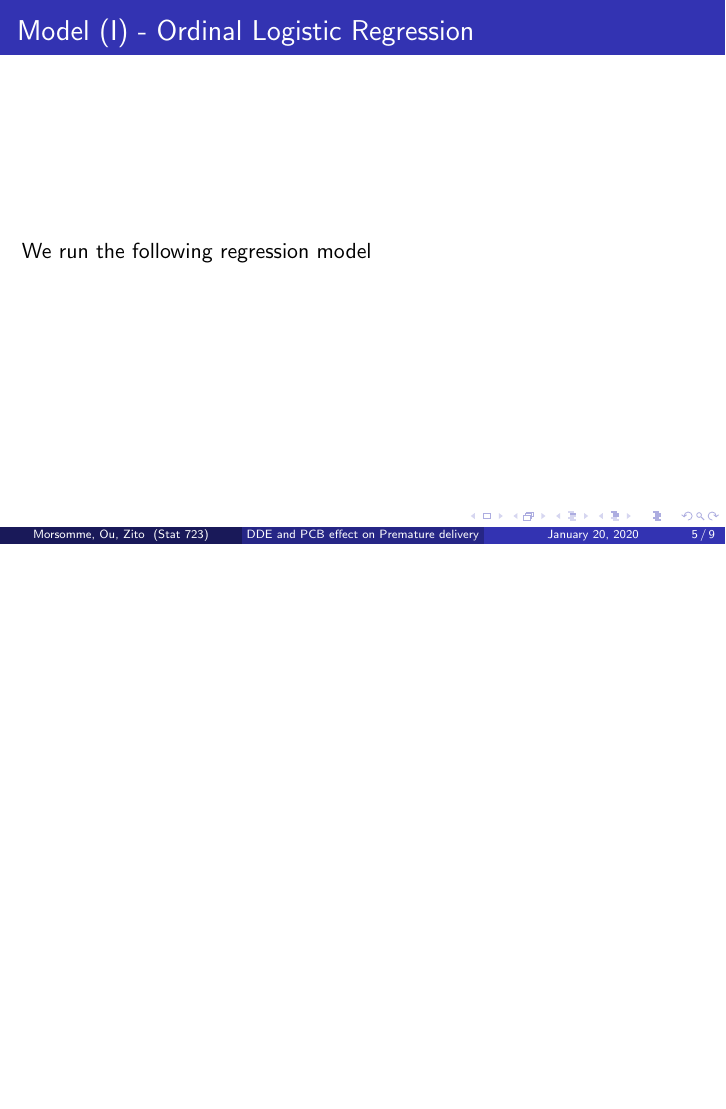
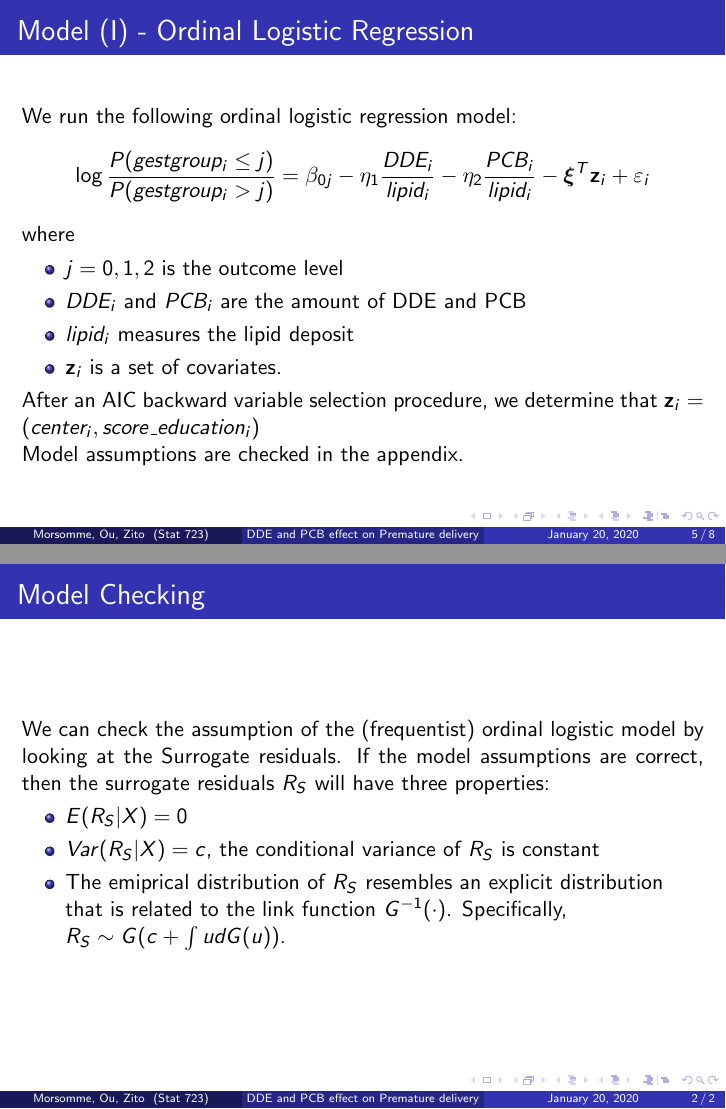
Before and after one commit to STA-723/case-study-1-team-4, LaTeX slides (Slides/Rsweave/Presentation_v1.tex): page 5 of 9 before the commit and pages 5 and 10 of 10 after it, the two joined at a grey line, the shorter picture padded with empty space. Compiled offline with pdfLaTeX.

Commit message:
update slides

```diff
--- a/Slides/Rsweave/Presentation_v1.tex
+++ b/Slides/Rsweave/Presentation_v1.tex
@@ -166,6 +165,15 @@ Data contained gestational age (in weeks) of the mother, the DDE and PCBs concen
 \section{Model (I) - Ordinal Logistic Regression}
 % Insert here the AIC part
 \begin{frame}{Model (I) - Ordinal Logistic Regression}
-We run the following regression model
-
+We run the following ordinal logistic regression model:
+$$\log \frac{P(gestgroup_i \leq j)}{P(gestgroup_i > j)} = \beta_{0j} - \eta_1\frac{DDE_i}{lipid_i} - \eta_2\frac{PCB_i}{lipid_i} - \boldsymbol{\xi}^T\mathbf{z}_i + \varepsilon_i$$
+where
+\begin{itemize}
+\item $j = 0,1,2$ is the outcome level
+\item $DDE_i$ and $PCB_i$ are the amount of DDE and PCB
+\item $lipid_i$ measures the lipid deposit
+\item $\mathbf{z}_i$ is a set of covariates.
+\end{itemize}
+After an AIC backward variable selection procedure, we determine that $\mathbf{z}_i = (center_i, score\_education_i)$\\
+Model assumptions are checked in the appendix.
 \end{frame}
@@ -190,5 +215,14 @@ $\quad \Longrightarrow$ Total obs. = 2336
 \end{itemize}}
 \end{frame}
 
+\begin{frame}{Model Checking}
+We can check the assumption of the (frequentist) ordinal logistic model by looking at the Surrogate residuals.
+If the model assumptions are correct, then the surrogate residuals $R_S$ will have three properties:
+\begin{itemize}
+ \item $E(R_S|X)=0$
+ \item $Var(R_S|X)=c$, the conditional variance of $R_S$ is constant
+ \item The emiprical distribution of $R_S$ resembles an explicit distribution that is related to the link function $G^{-1}(\cdot)$. Specifically, $R_S\sim G(c+\int ud G(u))$.
+\end{itemize}
+\end{frame}
 
 \end{document}
```
Also changed, not shown: Slides/Rsweave/Presentation_v1-concordance.tex (+1 -1 lines), Slides/Rsweave/Presentation_v1.pdf, Slides/Rsweave/Presentation_v1.tex (24 more changed lines), 4 other files.
